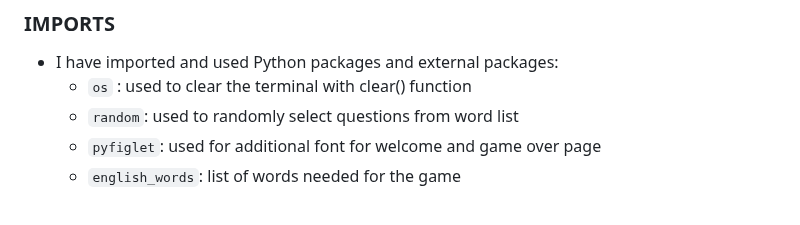
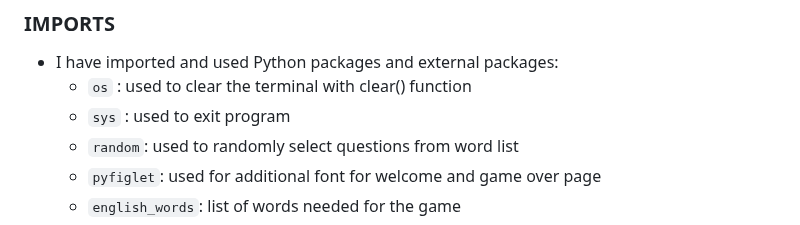
Before and after one commit to AsiaWi/hangman, a Markdown page: README.md, the part around the change. GitHub-like rendering.

Commit message:
Add import sys to readme import section

```diff
--- a/README.md
+++ b/README.md
@@ -230,6 +230,7 @@ APPLICATION DIDN'T BREAK NO MATTER WHAT WAS ENTERED INTO THE INPUTS AND APPROPRI
 ### IMPORTS
 * I have imported and used Python packages and external packages:
   * `os` : used to clear the terminal with clear() function
+  * `sys` : used to exit program
   * `random`: used to randomly select questions from word list
   * `pyfiglet`: used for additional font for welcome and game over page
   * `english_words`: list of words needed for the game
```
